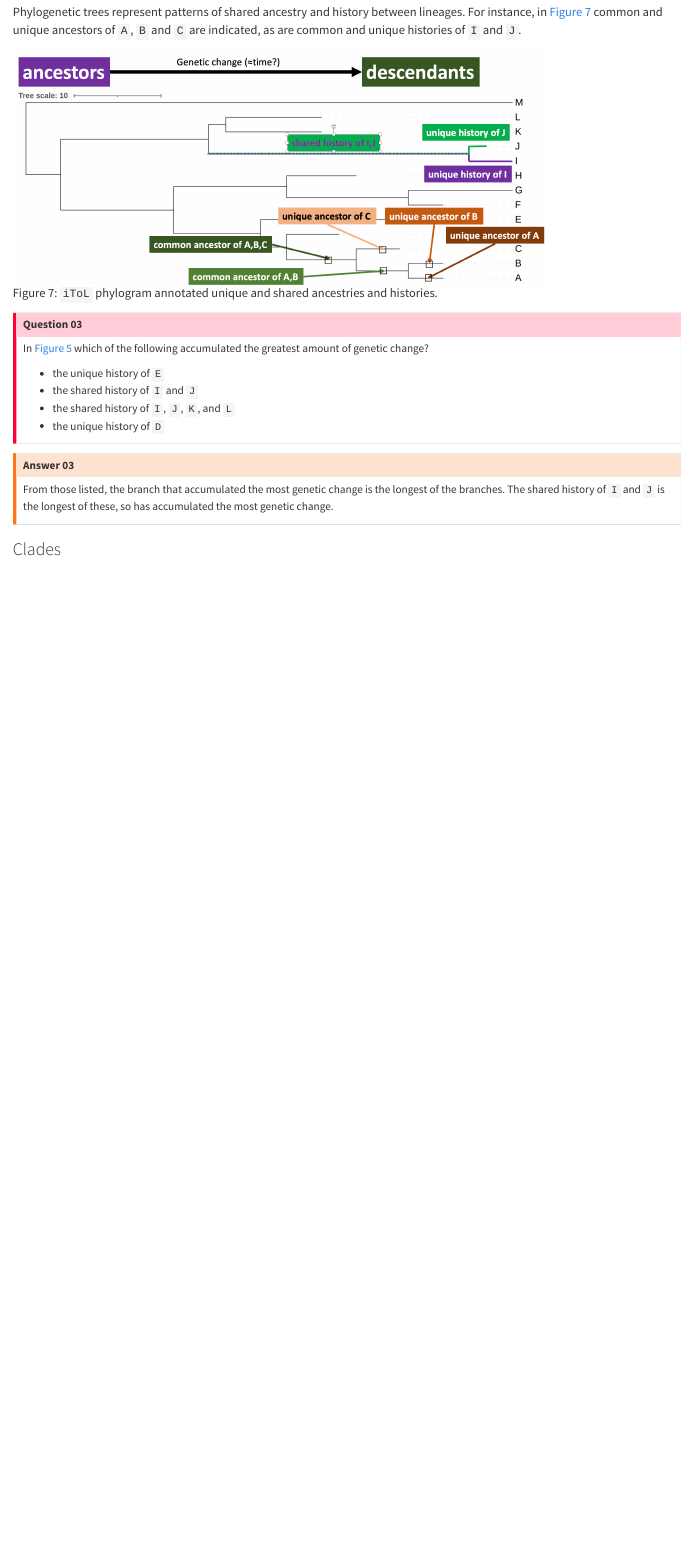
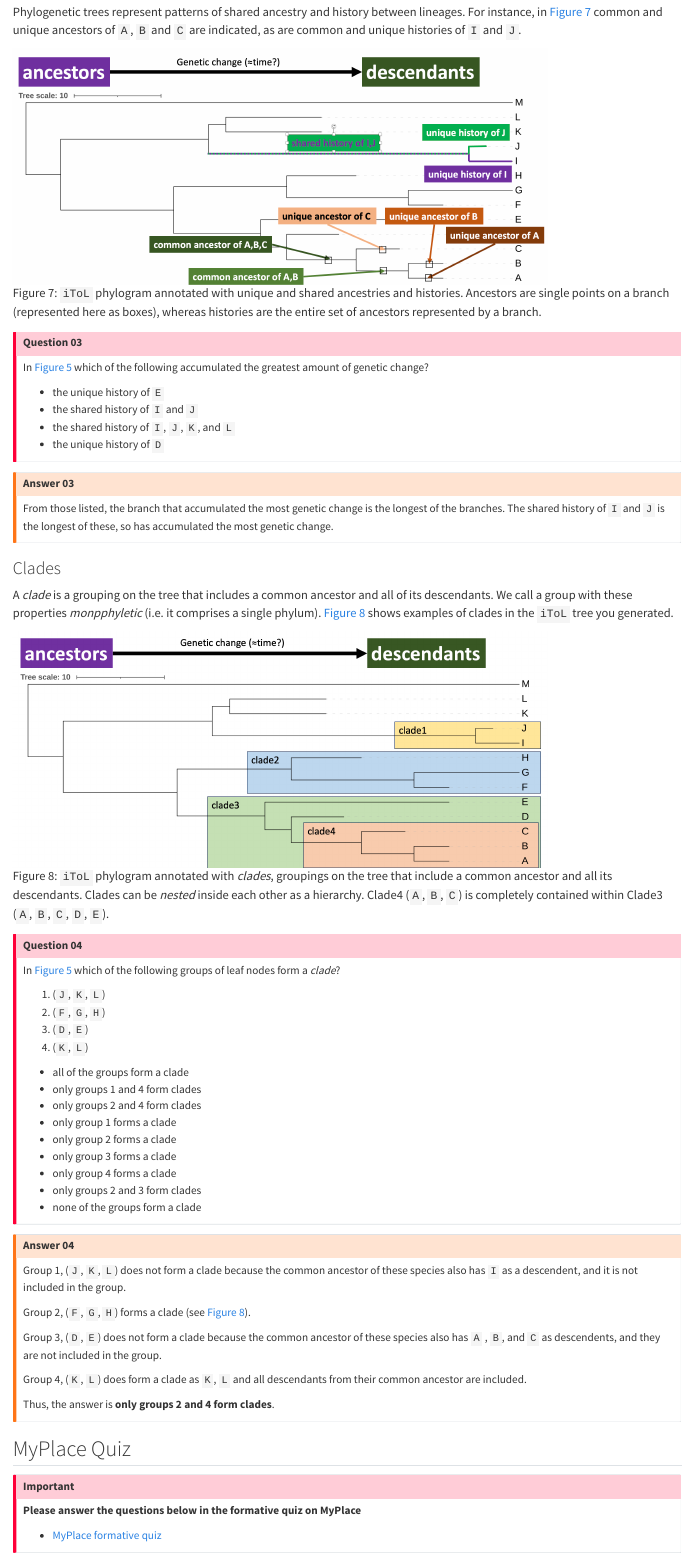
Before and after one commit to sipbs-compbiol/BM211-Workshop-5, a Quarto document (loading-tree.qmd): the page in a window 1100 px wide, from 4440 px down. Rendered offline with R 4.5, knitr and Pandoc in place of Quarto, with nearby package versions.

Commit message:
first complete draft of tree loading page

```diff
--- a/loading-tree.qmd
+++ b/loading-tree.qmd
@@ -136,7 +136,7 @@ We have to be careful with the interpretation because the **lengths of branches
 
 Phylogenetic trees represent patterns of shared ancestry and history between lineages. For instance, in @fig-tree-newick-03 common and unique ancestors of `A`, `B` and `C` are indicated, as are common and unique histories of `I` and `J`.
 
-![`iToL` phylogram annotated unique and shared ancestries and histories.](assets/images/tree-newick-03.png){#fig-tree-newick-03 width=80%}
+![`iToL` phylogram annotated with unique and shared ancestries and histories. Ancestors are single points on a branch (represented here as boxes), whereas histories are the entire set of ancestors represented by a branch.](assets/images/tree-newick-03.png){#fig-tree-newick-03 width=80%}
 
 ::: { .callout-important collapse="true" }
 ## Question 03
@@ -156,3 +156,50 @@ From those listed, the branch that accumulated the most genetic change is the lo
 :::
 
 ### Clades
+
+A _clade_ is a grouping on the tree that includes a common ancestor and all of its descendants. We call a group with these properties _monpphyletic_ (i.e. it comprises a single phylum). @fig-tree-newick-04 shows examples of clades in the `iToL` tree you generated.
+
+![`iToL` phylogram annotated with _clades_, groupings on the tree that include a common ancestor and all its descendants. Clades can be _nested_ inside each other as a hierarchy. Clade4 (`A`, `B`, `C`) is completely contained within Clade3 (`A`, `B`, `C`, `D`, `E`).](assets/images/tree-newick-04.png){#fig-tree-newick-04 width=80%}
+
+::: { .callout-important collapse="true" }
+## Question 04
+
+In @fig-tree-newick-01 which of the following groups of leaf nodes form a _clade_?
+
+1. (`J`, `K`, `L`)
+2. (`F`, `G`, `H`)
+3. (`D`, `E`)
+4. (`K`, `L`)
+
+- all of the groups form a clade
+- only groups 1 and 4 form clades
+- only groups 2 and 4 form clades
+- only group 1 forms a clade
+- only group 2 forms a clade
+- only group 3 forms a clade
+- only group 4 forms a clade
+- only groups 2 and 3 form clades
+- none of the groups form a clade
+:::
+
+::: { .callout-warning collapse="true" }
+## Answer 04
+
+Group 1, (`J`, `K`, `L`) does not form a clade because the common ancestor of these species also has `I` as a descendent, and it is not included in the group.
+
+Group 2, (`F`, `G`, `H`) forms a clade (see @fig-tree-newick-04).
+
+Group 3, (`D`, `E`) does not form a clade because the common ancestor of these species also has `A` , `B`, and `C` as descendents, and they are not included in the group.
+
+Group 4, (`K`, `L`) does form a clade as `K`, `L` and all descendants from their common ancestor are included.
+
+Thus, the answer is **only groups 2 and 4 form clades**.
+:::
+
+## MyPlace Quiz
+
+::: { .callout-important }
+**Please answer the questions below in the formative quiz on MyPlace**
+
+- [MyPlace formative quiz]({{< var myplace.quiz1 >}})
+:::
```
Also changed, not shown: assets/images/itol-control-panel.png (added), assets/images/tree-newick-04.png (added), assets/images/tree-newick-05.png (added), assets/images/tree-newick-06.png (added).
